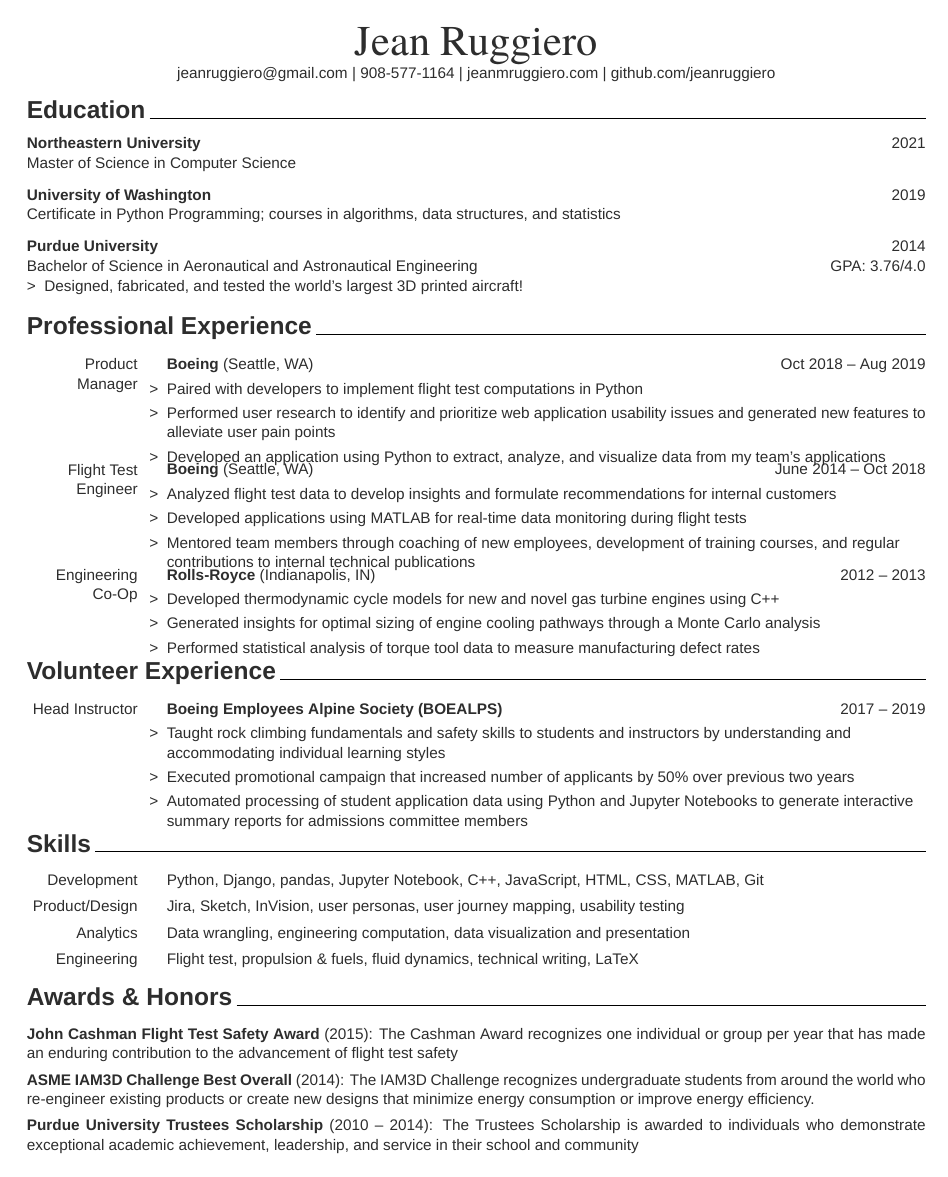
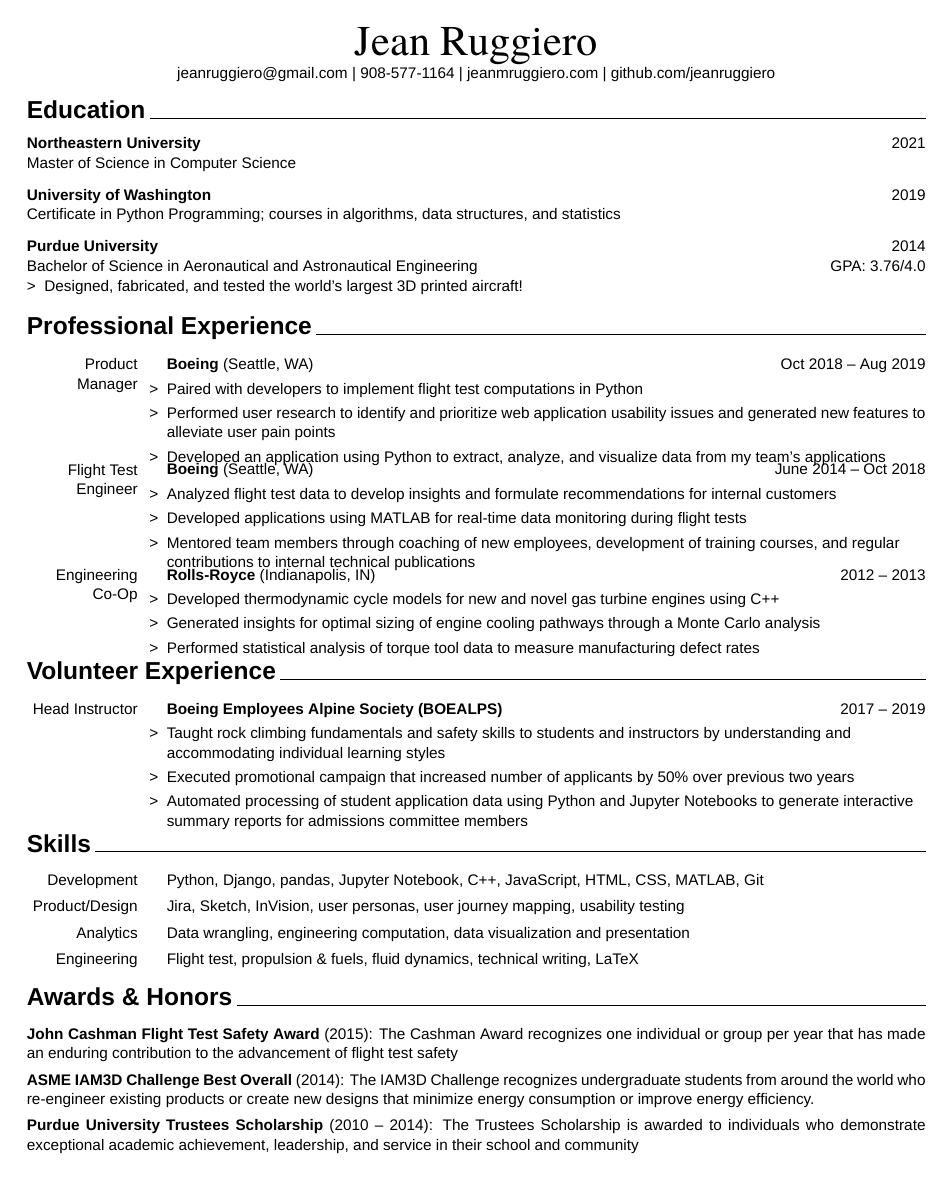
Before and after one commit to jeanruggiero/resume, a LaTeX CV (jean_ruggiero_resume.tex): the whole page. Compiled offline with XeLaTeX; a missing font is replaced by an installed copy or a similar font.

Commit message:
Changed text color to black for improved look when printed

```diff
--- a/jean_ruggiero_resume.tex
+++ b/jean_ruggiero_resume.tex
@@ -3,7 +3,8 @@
 
 \usepackage{xcolor}
 \definecolor{darkgray}{HTML}{2D2D2D}
-\colorlet{text}{darkgray}
+\definecolor{black}{HTML}{000000}
+\colorlet{text}{black}
 
 \usepackage[letterpaper, left=0.6in, right=0.6in, top=0.8in, bottom=0.5in]{geometry}
 \setlength{\parindent}{0em}
```
Also changed, not shown: jean_ruggiero_resume.pdf.
